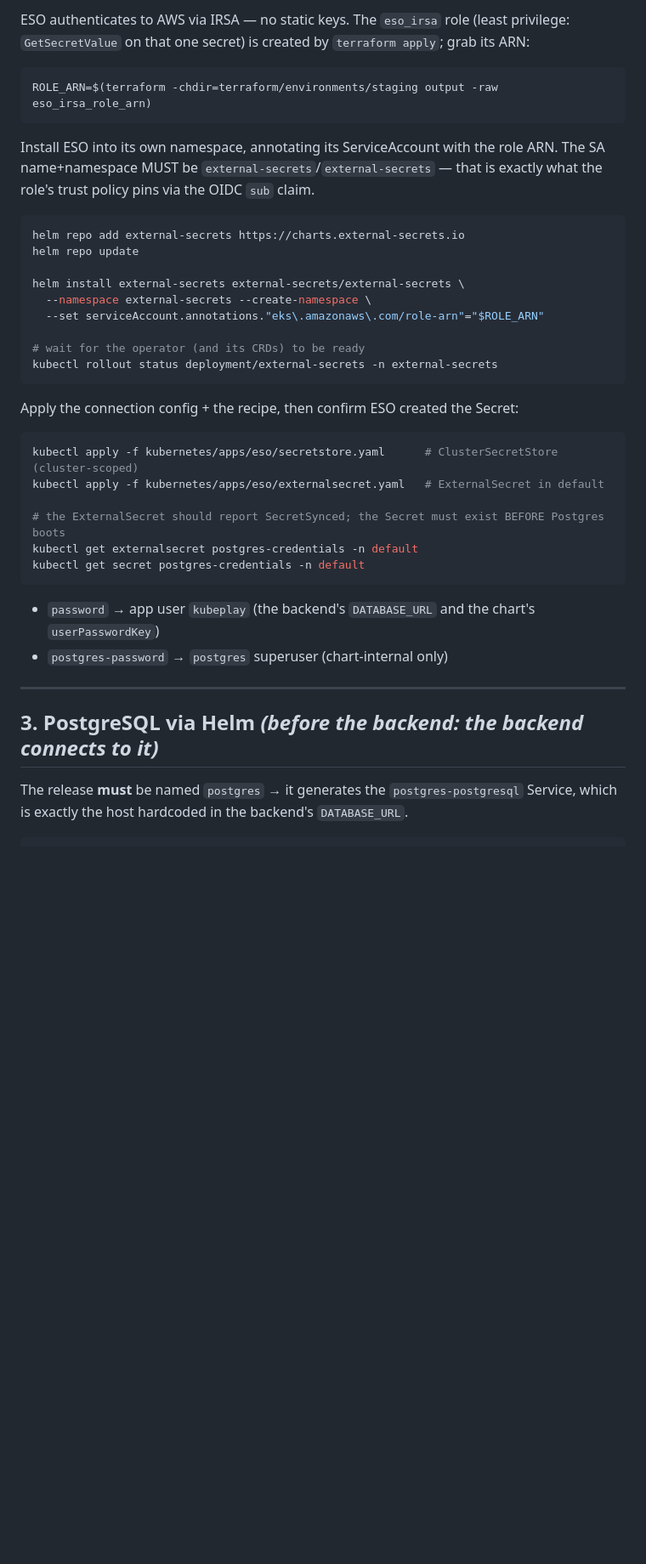
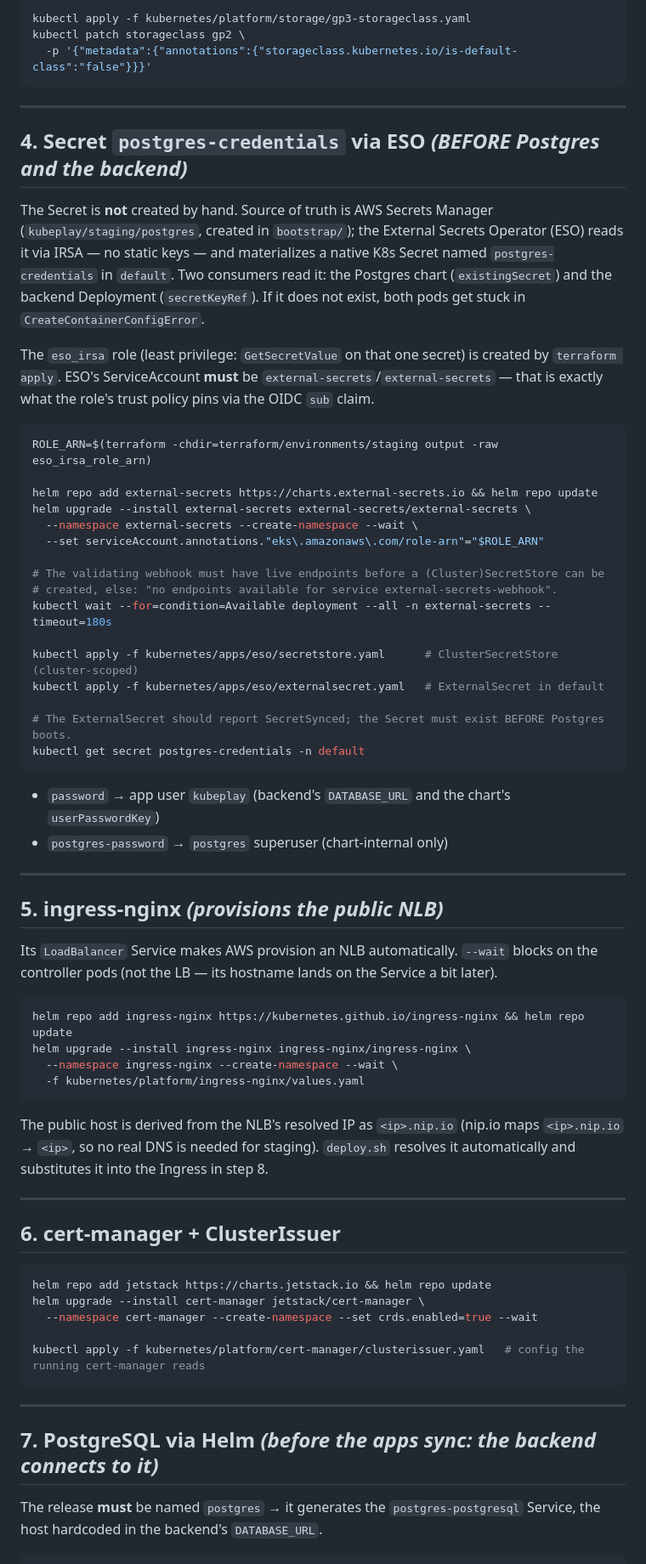
Before and after one commit to faqsarg/kubeplay, a Markdown page: docs/runbooks/deploy.md, the part around one of its changes. Shown at 85% size. Drawn GitHub-style; blank space fills up the shorter version.

````diff
--- a/docs/runbooks/deploy.md
+++ b/docs/runbooks/deploy.md
@@ -62,46 +73,82 @@ not exist, both pods get stuck in `CreateContainerConfigError`.
 
-ESO authenticates to AWS via IRSA — no static keys. The `eso_irsa` role (least privilege:
-`GetSecretValue` on that one secret) is created by `terraform apply`; grab its ARN:
+```bash
+kubectl apply -f kubernetes/platform/storage/gp3-storageclass.yaml
+kubectl patch storageclass gp2 \
+  -p '{"metadata":{"annotations":{"storageclass.kubernetes.io/is-default-class":"false"}}}'
+```
+
+---
+
+## 4. Secret `postgres-credentials` via ESO  *(BEFORE Postgres and the backend)*
+
+The Secret is **not** created by hand. Source of truth is AWS Secrets Manager
+(`kubeplay/staging/postgres`, created in `bootstrap/`); the External Secrets Operator (ESO)
+reads it via IRSA — no static keys — and materializes a native K8s Secret named
+`postgres-credentials` in `default`. Two consumers read it: the Postgres chart
+(`existingSecret`) and the backend Deployment (`secretKeyRef`). If it does not exist, both
+pods get stuck in `CreateContainerConfigError`.
+
+The `eso_irsa` role (least privilege: `GetSecretValue` on that one secret) is created by
+`terraform apply`. ESO's ServiceAccount **must** be `external-secrets`/`external-secrets`
+— that is exactly what the role's trust policy pins via the OIDC `sub` claim.
 
 ```bash
 ROLE_ARN=$(terraform -chdir=terraform/environments/staging output -raw eso_irsa_role_arn)
-```
 
-Install ESO into its own namespace, annotating its ServiceAccount with the role ARN. The
-SA name+namespace MUST be `external-secrets`/`external-secrets` — that is exactly what the
-role's trust policy pins via the OIDC `sub` claim.
-
-```bash
-helm repo add external-secrets https://charts.external-secrets.io
-helm repo update
-
-helm install external-secrets external-secrets/external-secrets \
-  --namespace external-secrets --create-namespace \
+helm repo add external-secrets https://charts.external-secrets.io && helm repo update
+helm upgrade --install external-secrets external-secrets/external-secrets \
+  --namespace external-secrets --create-namespace --wait \
   --set serviceAccount.annotations."eks\.amazonaws\.com/role-arn"="$ROLE_ARN"
 
-# wait for the operator (and its CRDs) to be ready
-kubectl rollout status deployment/external-secrets -n external-secrets
-```
+# The validating webhook must have live endpoints before a (Cluster)SecretStore can be
+# created, else: "no endpoints available for service external-secrets-webhook".
+kubectl wait --for=condition=Available deployment --all -n external-secrets --timeout=180s
 
-Apply the connection config + the recipe, then confirm ESO created the Secret:
-
-```bash
 kubectl apply -f kubernetes/apps/eso/secretstore.yaml      # ClusterSecretStore (cluster-scoped)
 kubectl apply -f kubernetes/apps/eso/externalsecret.yaml   # ExternalSecret in default
 
-# the ExternalSecret should report SecretSynced; the Secret must exist BEFORE Postgres boots
-kubectl get externalsecret postgres-credentials -n default
+# The ExternalSecret should report SecretSynced; the Secret must exist BEFORE Postgres boots.
 kubectl get secret postgres-credentials -n default
 ```
 
-- `password` → app user `kubeplay` (the backend's `DATABASE_URL` and the chart's `userPasswordKey`)
+- `password` → app user `kubeplay` (backend's `DATABASE_URL` and the chart's `userPasswordKey`)
 - `postgres-password` → `postgres` superuser (chart-internal only)
 
 ---
 
-## 3. PostgreSQL via Helm  *(before the backend: the backend connects to it)*
+## 5. ingress-nginx  *(provisions the public NLB)*
+
+Its `LoadBalancer` Service makes AWS provision an NLB automatically. `--wait` blocks on the
+controller pods (not the LB — its hostname lands on the Service a bit later).
+
+```bash
+helm repo add ingress-nginx https://kubernetes.github.io/ingress-nginx && helm repo update
+helm upgrade --install ingress-nginx ingress-nginx/ingress-nginx \
+  --namespace ingress-nginx --create-namespace --wait \
+  -f kubernetes/platform/ingress-nginx/values.yaml
+```
+
+The public host is derived from the NLB's resolved IP as `<ip>.nip.io` (nip.io maps
+`<ip>.nip.io` → `<ip>`, so no real DNS is needed for staging). `deploy.sh` resolves it
+automatically and substitutes it into the Ingress in step 8.
+
+---
+
+## 6. cert-manager + ClusterIssuer
+
+```bash
+helm repo add jetstack https://charts.jetstack.io && helm repo update
+helm upgrade --install cert-manager jetstack/cert-manager \
+  --namespace cert-manager --create-namespace --set crds.enabled=true --wait
+
+kubectl apply -f kubernetes/platform/cert-manager/clusterissuer.yaml   # config the running cert-manager reads
+```
+
+---
+
+## 7. PostgreSQL via Helm  *(before the apps sync: the backend connects to it)*
 
 The release **must** be named `postgres` → it generates the `postgres-postgresql` Service,
-which is exactly the host hardcoded in the backend's `DATABASE_URL`.
+the host hardcoded in the backend's `DATABASE_URL`.
 
 ```bash
````
Also changed, not shown: other parts of docs/runbooks/deploy.md (+122 -95 lines).
